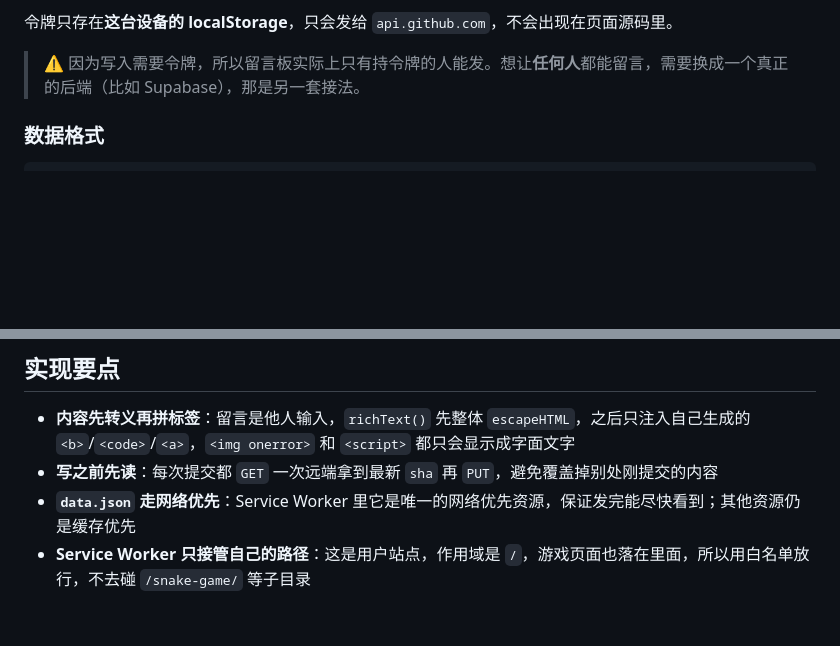
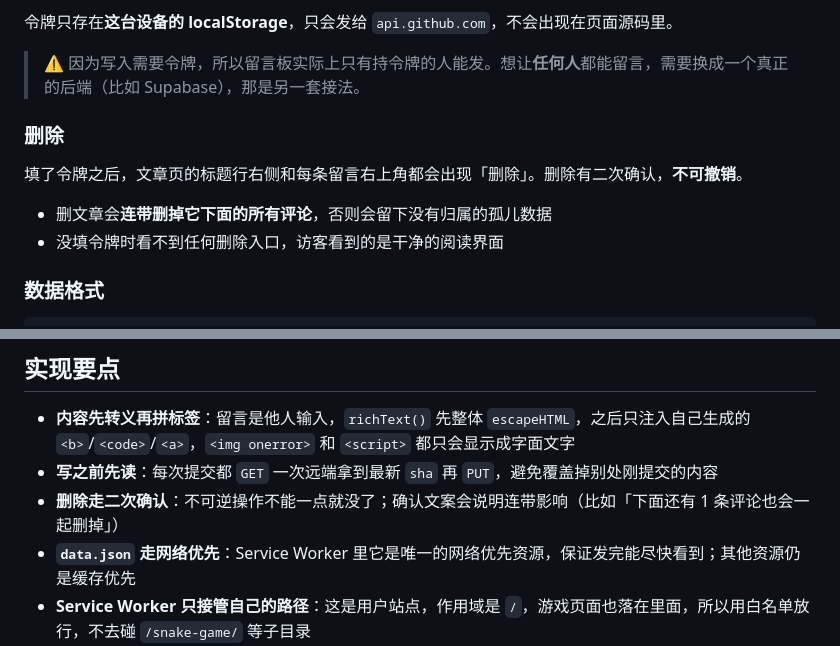
Before and after one commit to qiuye-AuTumnNight/qiuye-AuTumnNight.github.io, a Markdown page: README.md, 2 parts joined by grey strips. Drawn GitHub-style; blank space fills up the shorter version.

Commit message:
feat: 文章和留言支持删除

````diff
--- a/README.md
+++ b/README.md
@@ -52,6 +52,13 @@ GitHub Pages 是纯静态托管，**没有后端**。所以这里的做法是：
 
 > ⚠️ 因为写入需要令牌，所以留言板实际上只有持令牌的人能发。想让**任何人**都能留言，需要换成一个真正的后端（比如 Supabase），那是另一套接法。
 
+### 删除
+
+填了令牌之后，文章页的标题行右侧和每条留言右上角都会出现「删除」。删除有二次确认，**不可撤销**。
+
+- 删文章会**连带删掉它下面的所有评论**，否则会留下没有归属的孤儿数据
+- 没填令牌时看不到任何删除入口，访客看到的是干净的阅读界面
+
 ### 数据格式
 
 ```json
@@ -72,6 +79,7 @@ GitHub Pages 是纯静态托管，**没有后端**。所以这里的做法是：
 
 - **内容先转义再拼标签**：留言是他人输入，`richText()` 先整体 `escapeHTML`，之后只注入自己生成的 `<b>`/`<code>`/`<a>`，`<img onerror>` 和 `<script>` 都只会显示成字面文字
 - **写之前先读**：每次提交都 `GET` 一次远端拿到最新 `sha` 再 `PUT`，避免覆盖掉别处刚提交的内容
+- **删除走二次确认**：不可逆操作不能一点就没了；确认文案会说明连带影响（比如「下面还有 1 条评论也会一起删掉」）
 - **`data.json` 走网络优先**：Service Worker 里它是唯一的网络优先资源，保证发完能尽快看到；其他资源仍是缓存优先
 - **Service Worker 只接管自己的路径**：这是用户站点，作用域是 `/`，游戏页面也落在里面，所以用白名单放行，不去碰 `/snake-game/` 等子目录
 
````
